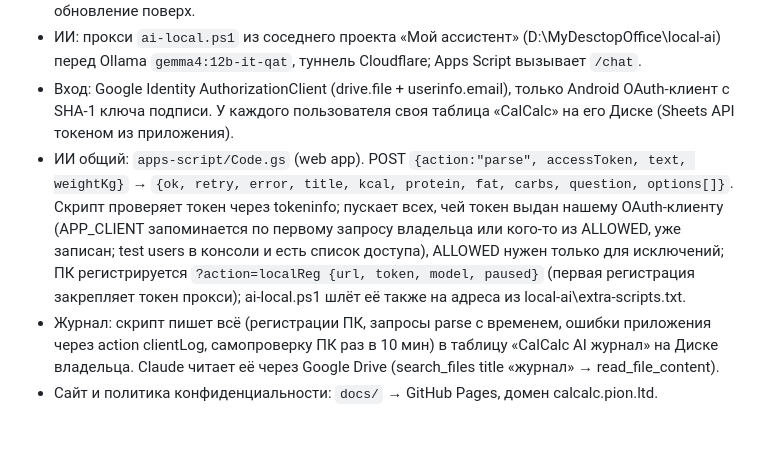
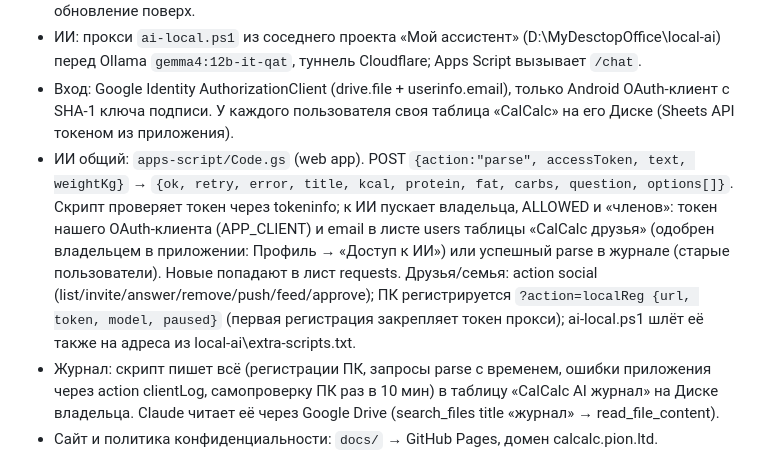
Before and after one commit to Pion2eer/CalCalc, a Markdown page: CLAUDE.md, the part around the change. GitHub-like rendering; blank space fills up the shorter version.

Commit message:
CLAUDE.md: AI access now by owner approval
Co-Authored-By: Claude Opus 5.5 <noreply@anthropic.com>
Claude-Session: https://claude.ai/code/session_01U2ApNRLCc4Rh9q6PCKM46b

```diff
--- a/CLAUDE.md
+++ b/CLAUDE.md
@@ -7,7 +7,7 @@
 - Ключ подписи только в секретах репозитория и у пользователя на ПК. Другой ключ сломает обновление поверх.
 - ИИ: прокси `ai-local.ps1` из соседнего проекта «Мой ассистент» (D:\MyDesctopOffice\local-ai) перед Ollama `gemma4:12b-it-qat`, туннель Cloudflare; Apps Script вызывает `/chat`.
 - Вход: Google Identity AuthorizationClient (drive.file + userinfo.email), только Android OAuth-клиент с SHA-1 ключа подписи. У каждого пользователя своя таблица «CalCalc» на его Диске (Sheets API токеном из приложения).
-- ИИ общий: `apps-script/Code.gs` (web app). POST `{action:"parse", accessToken, text, weightKg}` → `{ok, retry, error, title, kcal, protein, fat, carbs, question, options[]}`. Скрипт проверяет токен через tokeninfo; пускает всех, чей токен выдан нашему OAuth-клиенту (APP_CLIENT запоминается по первому запросу владельца или кого-то из ALLOWED, уже записан; test users в консоли и есть список доступа), ALLOWED нужен только для исключений; ПК регистрируется `?action=localReg {url, token, model, paused}` (первая регистрация закрепляет токен прокси); ai-local.ps1 шлёт её также на адреса из local-ai\extra-scripts.txt.
+- ИИ общий: `apps-script/Code.gs` (web app). POST `{action:"parse", accessToken, text, weightKg}` → `{ok, retry, error, title, kcal, protein, fat, carbs, question, options[]}`. Скрипт проверяет токен через tokeninfo; к ИИ пускает владельца, ALLOWED и «членов»: токен нашего OAuth-клиента (APP_CLIENT) и email в листе users таблицы «CalCalc друзья» (одобрен владельцем в приложении: Профиль → «Доступ к ИИ») или успешный parse в журнале (старые пользователи). Новые попадают в лист requests. Друзья/семья: action social (list/invite/answer/remove/push/feed/approve); ПК регистрируется `?action=localReg {url, token, model, paused}` (первая регистрация закрепляет токен прокси); ai-local.ps1 шлёт её также на адреса из local-ai\extra-scripts.txt.
 - Журнал: скрипт пишет всё (регистрации ПК, запросы parse с временем, ошибки приложения через action clientLog, самопроверку ПК раз в 10 мин) в таблицу «CalCalc AI журнал» на Диске владельца. Claude читает её через Google Drive (search_files title «журнал» → read_file_content).
 - Сайт и политика конфиденциальности: `docs/` → GitHub Pages, домен calcalc.pion.ltd.
 - Проверка UI перед выпуском (обязательно): `ScreenshotTest` (Roborazzi) рисует экраны, CI кладёт их в ветку `screenshots/<ветка>`; job `device` гоняет `.github/ui-smoke.sh` на эмуляторе с настоящей клавиатурой → `screenshots/<ветка>-device`. Смотреть: `git fetch origin '+refs/heads/screenshots/*:refs/remotes/origin/screenshots/*'` и `git archive`. Артефакты и логи Actions из контейнера не скачиваются (blob закрыт), логи читать через GitHub MCP get_job_logs. Правки UI сначала в отдельной ветке, в main (= релиз) только после просмотра скриншотов.
```
